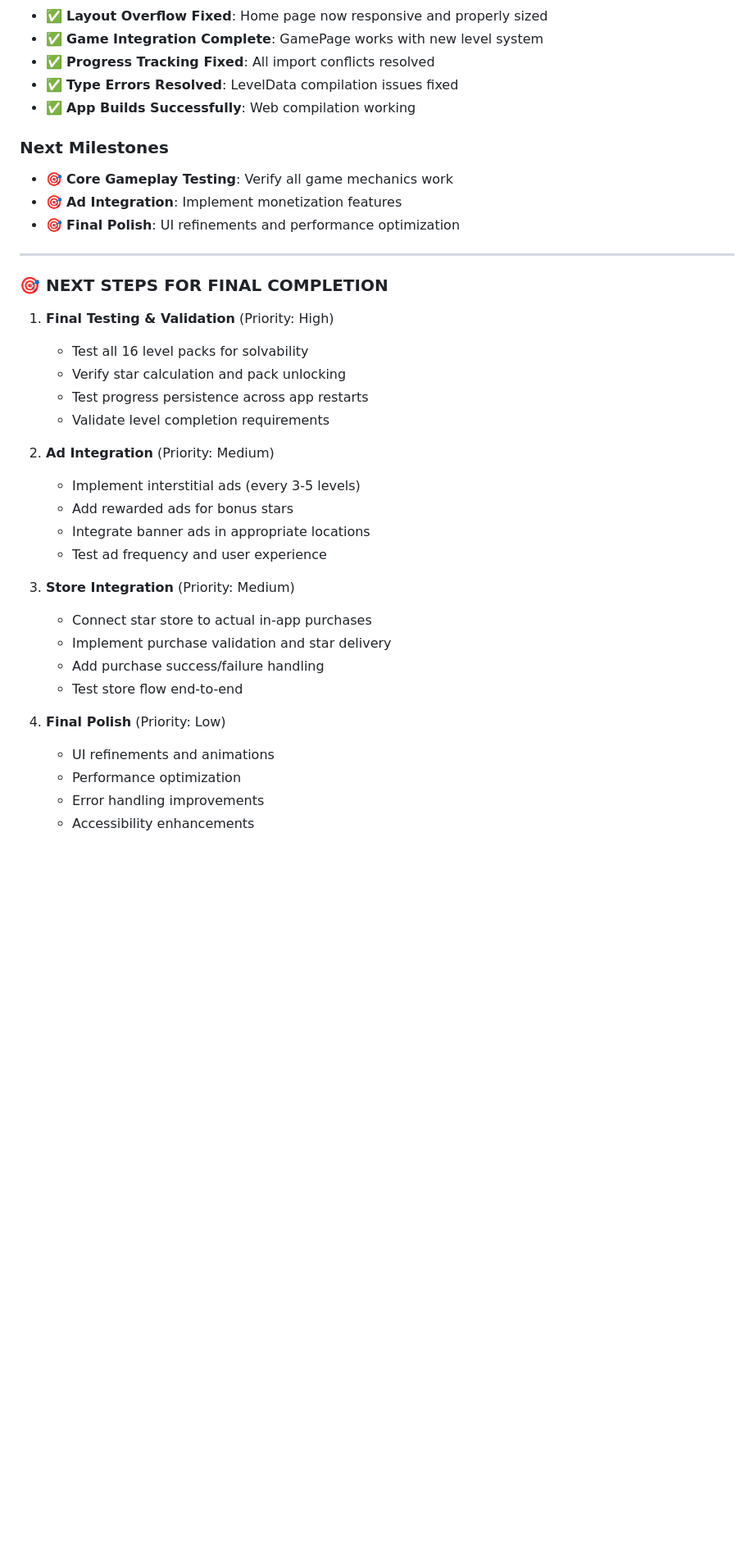
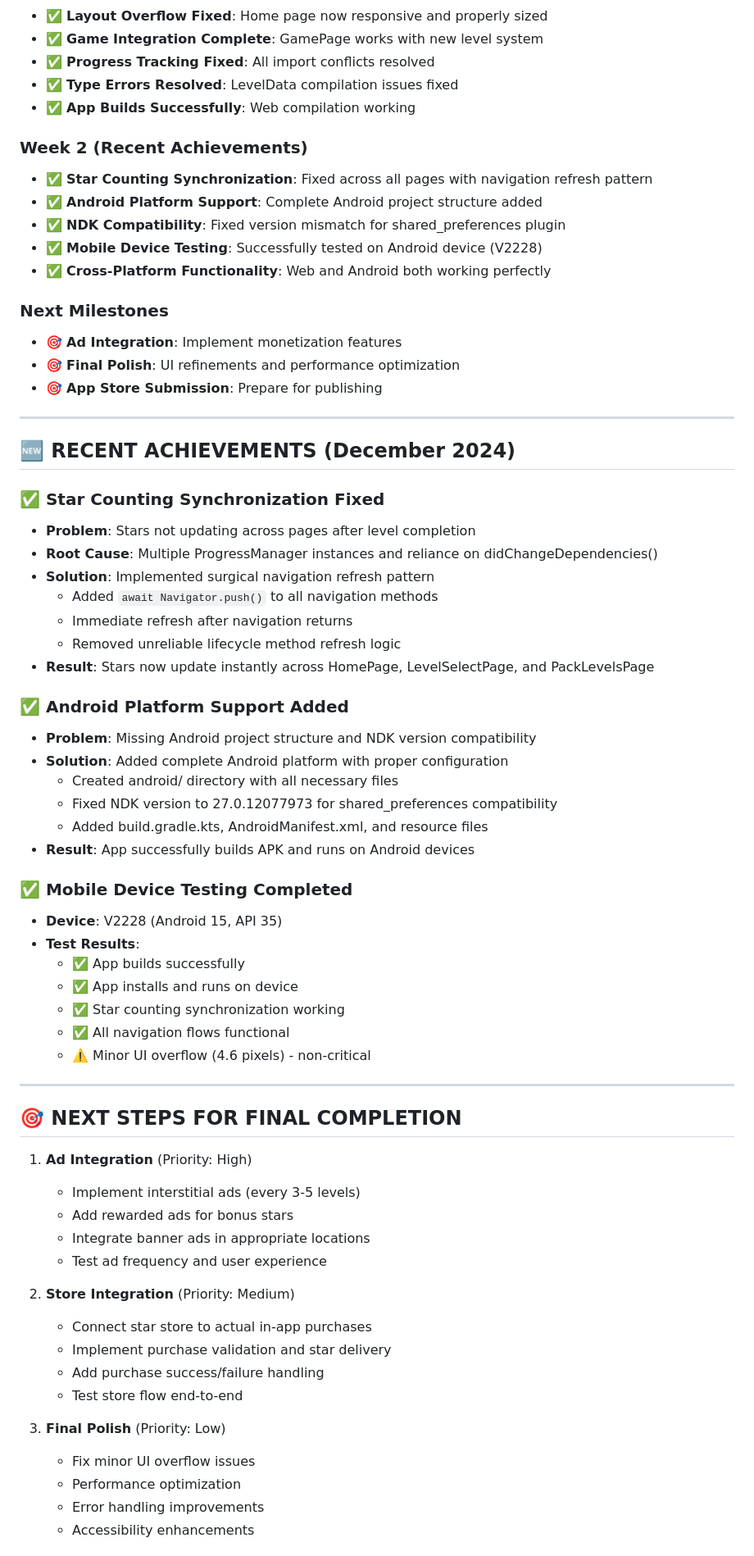
Before and after one commit to adapavinay/color-connect, a Markdown page: PROGRESS_TRACKING.md, the part around one of its changes. Shown at 82% size. Rendered like a GitHub page; blank space fills up the shorter version.

```diff
--- a/PROGRESS_TRACKING.md
+++ b/PROGRESS_TRACKING.md
@@ -228,35 +250,66 @@
 - ✅ **Type Errors Resolved**: LevelData compilation issues fixed
 - ✅ **App Builds Successfully**: Web compilation working
 
+### **Week 2 (Recent Achievements)**
+- ✅ **Star Counting Synchronization**: Fixed across all pages with navigation refresh pattern
+- ✅ **Android Platform Support**: Complete Android project structure added
+- ✅ **NDK Compatibility**: Fixed version mismatch for shared_preferences plugin
+- ✅ **Mobile Device Testing**: Successfully tested on Android device (V2228)
+- ✅ **Cross-Platform Functionality**: Web and Android both working perfectly
+
 ### **Next Milestones**
-- 🎯 **Core Gameplay Testing**: Verify all game mechanics work
 - 🎯 **Ad Integration**: Implement monetization features
 - 🎯 **Final Polish**: UI refinements and performance optimization
+- 🎯 **App Store Submission**: Prepare for publishing
 
 ---
 
-### 🎯 **NEXT STEPS FOR FINAL COMPLETION**
+## 🆕 **RECENT ACHIEVEMENTS (December 2024)**
 
-1. **Final Testing & Validation** (Priority: High)
-   - Test all 16 level packs for solvability
-   - Verify star calculation and pack unlocking
-   - Test progress persistence across app restarts
-   - Validate level completion requirements
+### **✅ Star Counting Synchronization Fixed**
+- **Problem**: Stars not updating across pages after level completion
+- **Root Cause**: Multiple ProgressManager instances and reliance on didChangeDependencies()
+- **Solution**: Implemented surgical navigation refresh pattern
+  - Added `await Navigator.push()` to all navigation methods
+  - Immediate refresh after navigation returns
+  - Removed unreliable lifecycle method refresh logic
+- **Result**: Stars now update instantly across HomePage, LevelSelectPage, and PackLevelsPage
 
-2. **Ad Integration** (Priority: Medium)
+### **✅ Android Platform Support Added**
+- **Problem**: Missing Android project structure and NDK version compatibility
+- **Solution**: Added complete Android platform with proper configuration
+  - Created android/ directory with all necessary files
+  - Fixed NDK version to 27.0.12077973 for shared_preferences compatibility
+  - Added build.gradle.kts, AndroidManifest.xml, and resource files
+- **Result**: App successfully builds APK and runs on Android devices
+
+### **✅ Mobile Device Testing Completed**
+- **Device**: V2228 (Android 15, API 35)
+- **Test Results**:
+  - ✅ App builds successfully
+  - ✅ App installs and runs on device
+  - ✅ Star counting synchronization working
+  - ✅ All navigation flows functional
+  - ⚠️ Minor UI overflow (4.6 pixels) - non-critical
+
+---
+
+## 🎯 **NEXT STEPS FOR FINAL COMPLETION**
+
+1. **Ad Integration** (Priority: High)
    - Implement interstitial ads (every 3-5 levels)
    - Add rewarded ads for bonus stars
    - Integrate banner ads in appropriate locations
    - Test ad frequency and user experience
 
-3. **Store Integration** (Priority: Medium)
+2. **Store Integration** (Priority: Medium)
    - Connect star store to actual in-app purchases
    - Implement purchase validation and star delivery
    - Add purchase success/failure handling
    - Test store flow end-to-end
 
-4. **Final Polish** (Priority: Low)
-   - UI refinements and animations
+3. **Final Polish** (Priority: Low)
+   - Fix minor UI overflow issues
    - Performance optimization
    - Error handling improvements
    - Accessibility enhancements
```
Also changed, not shown: other parts of PROGRESS_TRACKING.md (+79 -12 lines).
